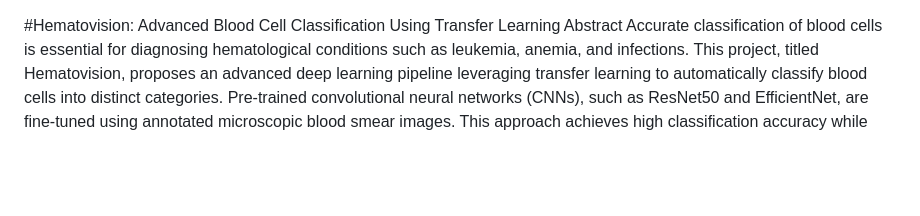
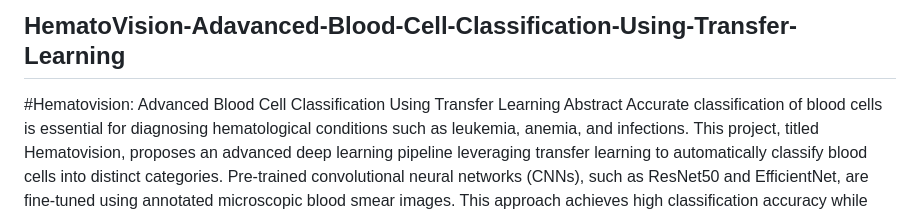
Before and after one commit to sreevani6304/HematoVision-Adavanced-Blood--Cell-Classification-Using-Transfer-Learning, a Markdown page: README.md, the part around the change. Rendered like a GitHub page; blank space fills up the shorter version.

```diff
--- a/README.md
+++ b/README.md
@@ -1,3 +1,4 @@
+## HematoVision-Adavanced-Blood-Cell-Classification-Using-Transfer-Learning
 #Hematovision: Advanced Blood Cell Classification Using Transfer Learning
 Abstract
 Accurate classification of blood cells is essential for diagnosing hematological conditions such as leukemia, anemia, and infections. This project, titled Hematovision, proposes an advanced deep learning pipeline leveraging transfer learning to automatically classify blood cells into distinct categories. Pre-trained convolutional neural networks (CNNs), such as ResNet50 and EfficientNet, are fine-tuned using annotated microscopic blood smear images. This approach achieves high classification accuracy while reducing the computational cost and time associated with training deep models from scratch.
```
